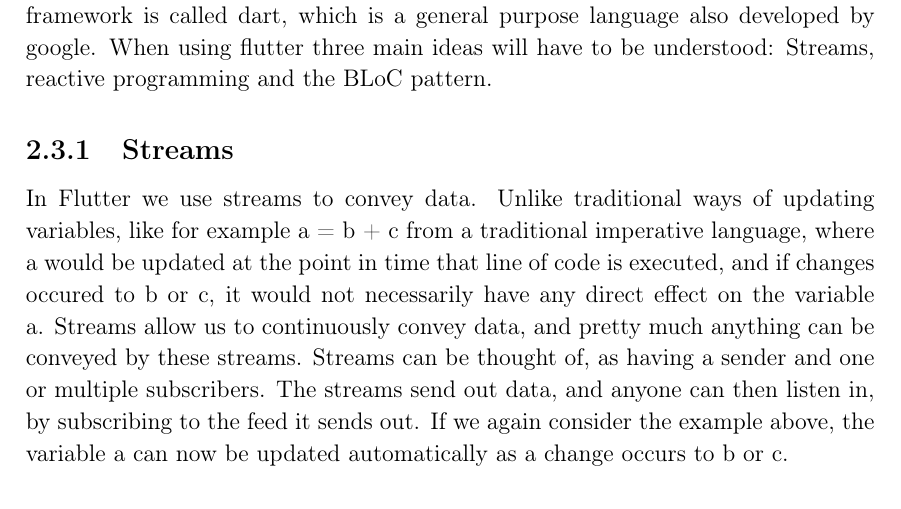
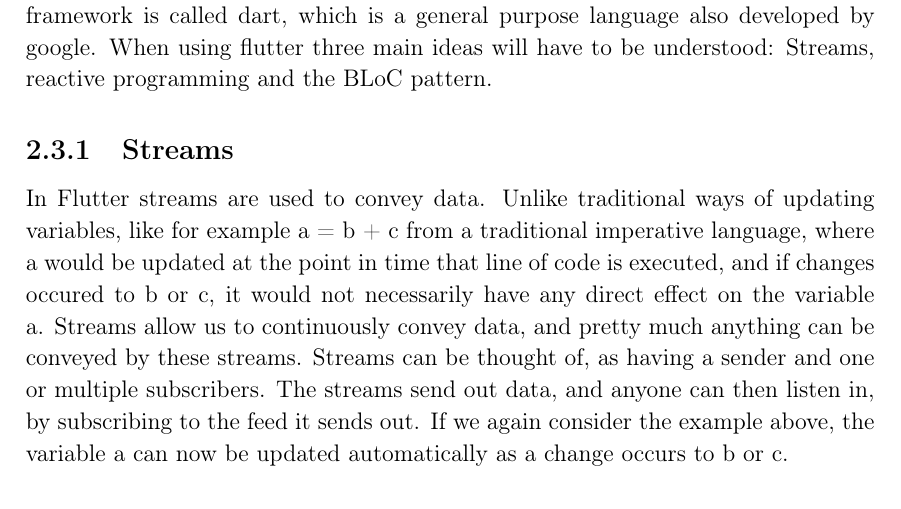
Before and after one commit to thomaslhansen/P6, a LaTeX thesis (report/main.tex, which reads report/2.Sprints/sprint1Content/sprint1Flutter.tex): part of page 16 of 26, cut so that both start at the same text. Compiled offline with pdfLaTeX.

Commit message:
Update report/2.Sprints/sprint1Content/sprint1Flutter.tex
Co-Authored-By: martinrix <ma16@student.aau.dk>

```diff
--- a/report/2.Sprints/sprint1Content/sprint1Flutter.tex
+++ b/report/2.Sprints/sprint1Content/sprint1Flutter.tex
@@ -7,7 +7,7 @@
 Streams, reactive programming and the BLoC pattern.
 
 \subsection{Streams}
-In Flutter we use streams to convey data.
+In Flutter streams are used to convey data.
 Unlike traditional ways of updating variables, like for example a = b + c from a traditional imperative language, where a would be updated at the point in time that line of code is executed, and if changes occured to b or c, it would not necessarily have any direct effect on the variable a.
 Streams allow us to continuously convey data, and pretty much anything can be conveyed by these streams.
 Streams can be thought of, as having a sender and one or multiple subscribers.
```
